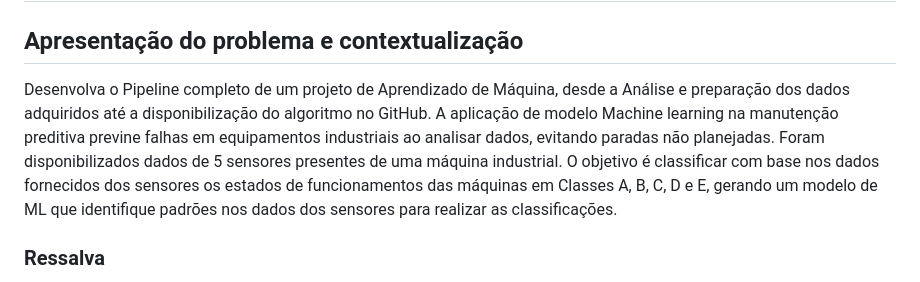
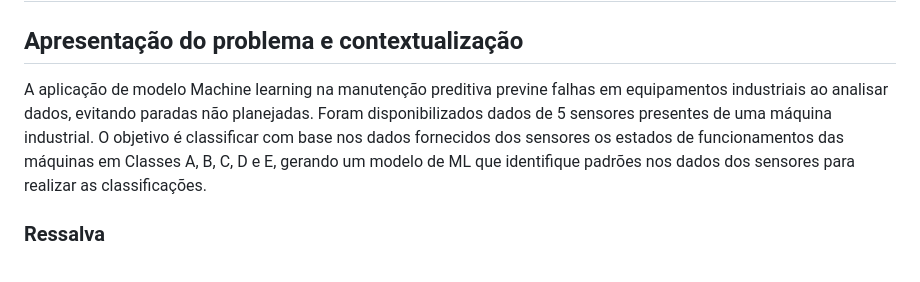
Before and after one commit to ericmochiutti/Estudo-de-Caso-Vibracao, a Markdown page: README.md, the part around the change. GitHub-like rendering.

```diff
--- a/README.md
+++ b/README.md
@@ -2,7 +2,7 @@
 
 ## Apresentação do problema e contextualização
 
-Desenvolva o Pipeline completo de um projeto de Aprendizado de Máquina, desde a Análise e preparação dos dados adquiridos até a disponibilização do algoritmo no GitHub. A aplicação de modelo Machine learning na manutenção preditiva previne falhas em equipamentos industriais ao analisar dados, evitando paradas não planejadas. Foram disponibilizados dados de 5 sensores presentes de uma máquina industrial. O objetivo é classificar com base nos dados fornecidos dos sensores os estados de funcionamentos das máquinas em Classes A, B, C, D e E, gerando um modelo de ML que identifique padrões nos dados dos sensores para realizar as classificações.
+A aplicação de modelo Machine learning na manutenção preditiva previne falhas em equipamentos industriais ao analisar dados, evitando paradas não planejadas. Foram disponibilizados dados de 5 sensores presentes de uma máquina industrial. O objetivo é classificar com base nos dados fornecidos dos sensores os estados de funcionamentos das máquinas em Classes A, B, C, D e E, gerando um modelo de ML que identifique padrões nos dados dos sensores para realizar as classificações.
 
 ### Ressalva
 
```
